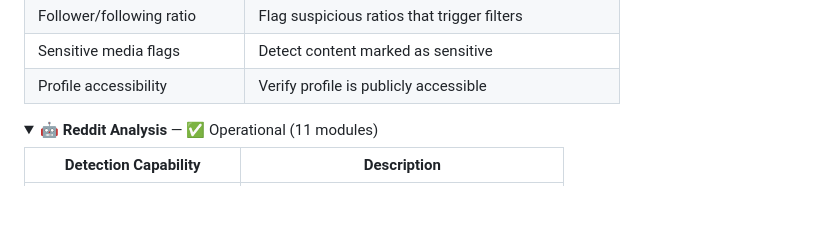
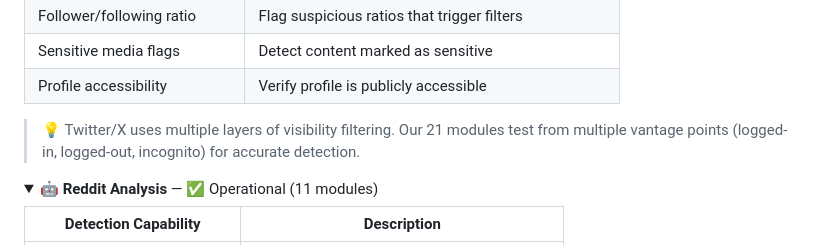
Before and after one commit to Ghost081280/shadowbancheck, a Markdown page: README.md, the part around the change. GitHub-like rendering; folded sections open; blank space fills up the shorter version.

```diff
--- a/README.md
+++ b/README.md
@@ -241,6 +241,8 @@ The Detection Agent coordinates specialized modules across 9 signal types (6 liv
 | Follower/following ratio | Flag suspicious ratios that trigger filters |
 | Sensitive media flags | Detect content marked as sensitive |
 | Profile accessibility | Verify profile is publicly accessible |
+
+> 💡 Twitter/X uses multiple layers of visibility filtering. Our 21 modules test from multiple vantage points (logged-in, logged-out, incognito) for accurate detection.
 
 </details>
 
```
